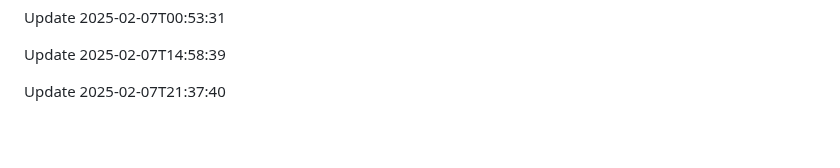
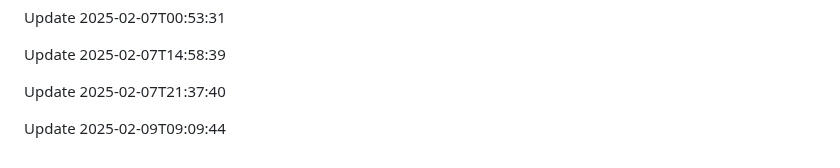
Before and after one commit to htiketun/mypocket, a Markdown page: README.md, the part around the change. Drawn GitHub-style; blank space fills up the shorter version.

```diff
--- a/README.md
+++ b/README.md
@@ -1590,3 +1590,5 @@ Update 2025-02-07T00:53:31
 Update 2025-02-07T14:58:39
 
 Update 2025-02-07T21:37:40
+
+Update 2025-02-09T09:09:44
```
